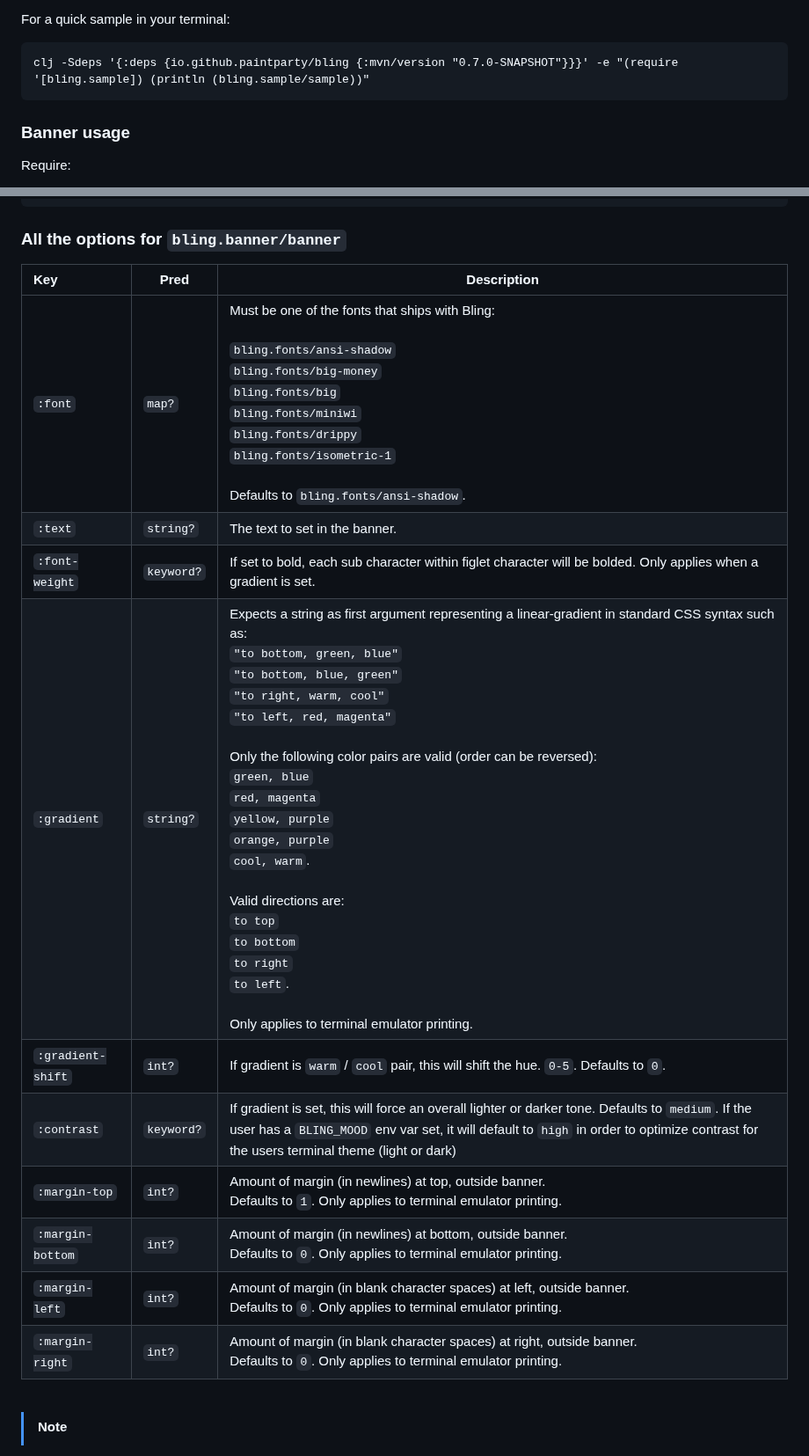
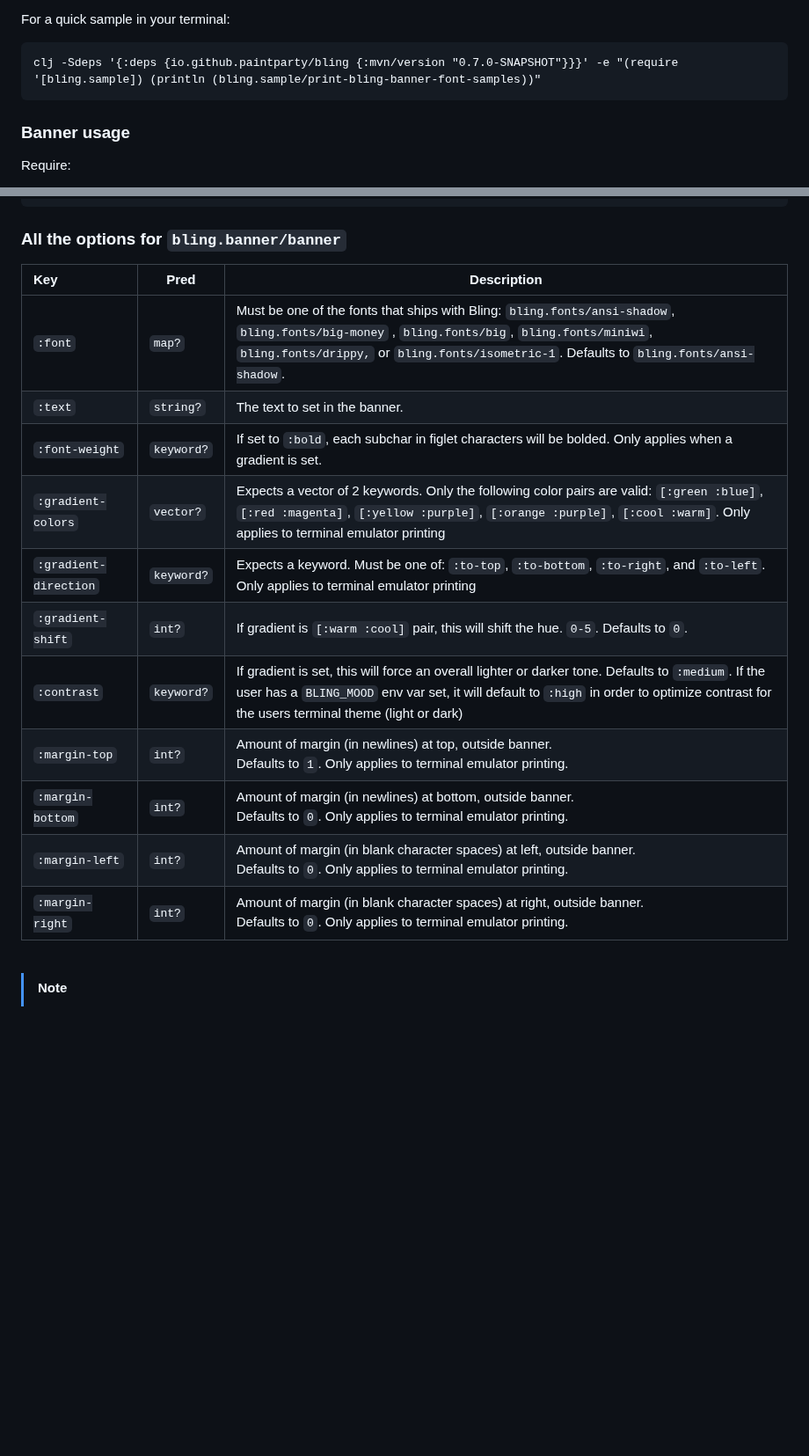
Before and after one commit to paintparty/bling, a Markdown page: README.md, 2 parts joined by grey strips. Shown at 88% size. Rendered like a GitHub page; blank space fills up the shorter version.

````diff
--- a/README.md
+++ b/README.md
@@ -619,7 +619,7 @@ smushing. Figlet banners only work in terminal context (JVM Clojure or Node.js C
 
 For a quick sample in your terminal:
 ```clojure
-clj -Sdeps '{:deps {io.github.paintparty/bling {:mvn/version "0.7.0-SNAPSHOT"}}}' -e "(require '[bling.sample]) (println (bling.sample/sample))"
+clj -Sdeps '{:deps {io.github.paintparty/bling {:mvn/version "0.7.0-SNAPSHOT"}}}' -e "(require '[bling.sample]) (println (bling.sample/print-bling-banner-font-samples))"
 ```
 ### Banner usage
 
@@ -688,18 +688,19 @@ Below are some example calls and a screenshot of the results.
 
 ### All the options for `bling.banner/banner`
 
-| Key               | Pred       | Description   |
-| :---------------  | -----------| ------------- |
-| `:font`           | `map?`     | Must be one of the fonts that ships with Bling:<br><br> `bling.fonts/ansi-shadow`<br> `bling.fonts/big-money`<br> `bling.fonts/big`<br> `bling.fonts/miniwi`<br> `bling.fonts/drippy`<br>`bling.fonts/isometric-1`<br><br>Defaults to `bling.fonts/ansi-shadow`.<br>|
-| `:text`           | `string?`  | The text to set in the banner.
-| `:font-weight`    | `keyword?` | If set to bold, each sub character within figlet character will be bolded. Only applies when a gradient is set.
-| `:gradient`       | `string?`  | Expects a string as first argument representing a linear-gradient in standard CSS syntax such as:<br>`"to bottom, green, blue"`<br>`"to bottom, blue, green"`<br>`"to right, warm, cool"`<br>`"to left, red, magenta"`<br><br>Only the following color pairs are valid (order can be reversed):<br>`green, blue`<br>`red, magenta`<br>`yellow, purple`<br>`orange, purple`<br>`cool, warm`.<br><br>Valid directions are:<br>`to top`<br>`to bottom`<br>`to right`<br>`to left`.<br><br>Only applies to terminal emulator printing.|
-| `:gradient-shift` | `int?`     | If gradient is `warm` / `cool` pair, this will shift the hue. `0-5`. Defaults to `0`.|
-| `:contrast`       | `keyword?` | If gradient is set, this will force an overall lighter or darker tone. Defaults to `medium`. If the user has a `BLING_MOOD` env var set, it will default to `high` in order to optimize contrast for the users terminal theme (light or dark) |
-| `:margin-top`     | `int?`     | Amount of margin (in newlines) at top, outside banner.<br>Defaults to `1`. Only applies to terminal emulator printing. |
-| `:margin-bottom`  | `int?`     | Amount of margin (in newlines) at bottom, outside banner.<br>Defaults to `0`. Only applies to terminal emulator printing. |
-| `:margin-left`    | `int?`     | Amount of margin (in blank character spaces) at left, outside banner.<br>Defaults to `0`. Only applies to terminal emulator printing. |
-| `:margin-right`   | `int?`     | Amount of margin (in blank character spaces) at right, outside banner.<br>Defaults to `0`. Only applies to terminal emulator printing. |
+| Key                   | Pred       | Description   |
+| :---------------      | -----------| ------------- |
+| `:font`               | `map?`     | Must be one of the fonts that ships with Bling: `bling.fonts/ansi-shadow`,  `bling.fonts/big-money` , `bling.fonts/big`, `bling.fonts/miniwi`, `bling.fonts/drippy,` or `bling.fonts/isometric-1`. Defaults to `bling.fonts/ansi-shadow`. |
+| `:text`               | `string?`  | The text to set in the banner.
+| `:font-weight`        | `keyword?` | If set to `:bold`, each subchar in figlet characters will be bolded. Only applies when a gradient is set.
+| `:gradient-colors`    | `vector?`  | Expects a vector of 2 keywords. Only the following color pairs are valid: `[:green :blue]`, `[:red :magenta]`, `[:yellow :purple]`, `[:orange :purple]`, `[:cool :warm]`.  Only applies to terminal emulator printing|
+| `:gradient-direction` | `keyword?` | Expects a keyword. Must be one of: `:to-top`, `:to-bottom`, `:to-right`, and `:to-left`.  Only applies to terminal emulator printing|
+| `:gradient-shift`     | `int?`     | If gradient is `[:warm :cool]` pair, this will shift the hue. `0-5`. Defaults to `0`.|
+| `:contrast`           | `keyword?` | If gradient is set, this will force an overall lighter or darker tone. Defaults to `:medium`. If the user has a `BLING_MOOD` env var set, it will default to `:high` in order to optimize contrast for the users terminal theme (light or dark) |
+| `:margin-top`         | `int?`     | Amount of margin (in newlines) at top, outside banner. <br>Defaults to `1`. Only applies to terminal emulator printing. |
+| `:margin-bottom`      | `int?`     | Amount of margin (in newlines) at bottom, outside banner. <br>Defaults to `0`. Only applies to terminal emulator printing. |
+| `:margin-left`        | `int?`     | Amount of margin (in blank character spaces) at left, outside banner. <br>Defaults to `0`. Only applies to terminal emulator printing. |
+| `:margin-right`       | `int?`     | Amount of margin (in blank character spaces) at right, outside banner. <br>Defaults to `0`. Only applies to terminal emulator printing. |"
 
 <br>
 
````
